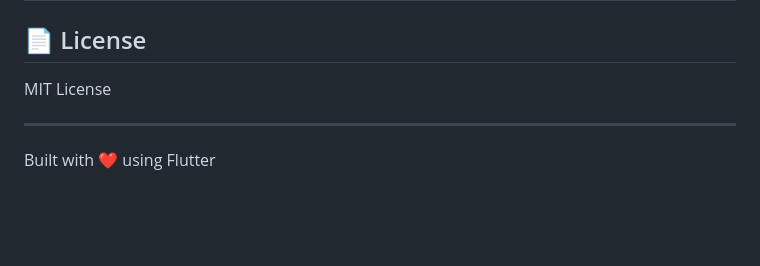
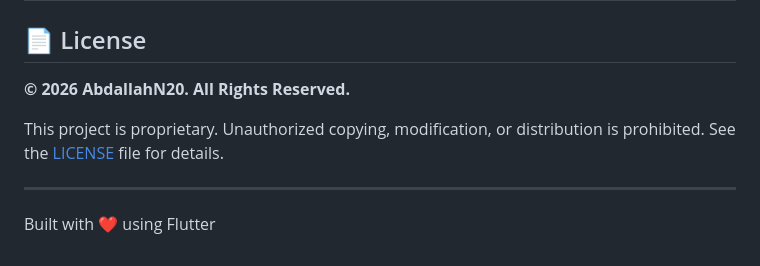
Before and after one commit to AbdallahN20/Bebsata, a Markdown page: README.md, the part around the change. GitHub-like rendering; blank space fills up the shorter version.

Commit message:
docs: Update README with proprietary license info

```diff
--- a/README.md
+++ b/README.md
@@ -142,7 +142,10 @@ flutter build web --release
 
 ## 📄 License
 
-MIT License
+**© 2026 AbdallahN20. All Rights Reserved.**
+
+This project is proprietary. Unauthorized copying, modification, or distribution is prohibited.
+See the [LICENSE](LICENSE) file for details.
 
 ---
 Built with ❤️ using Flutter
```
